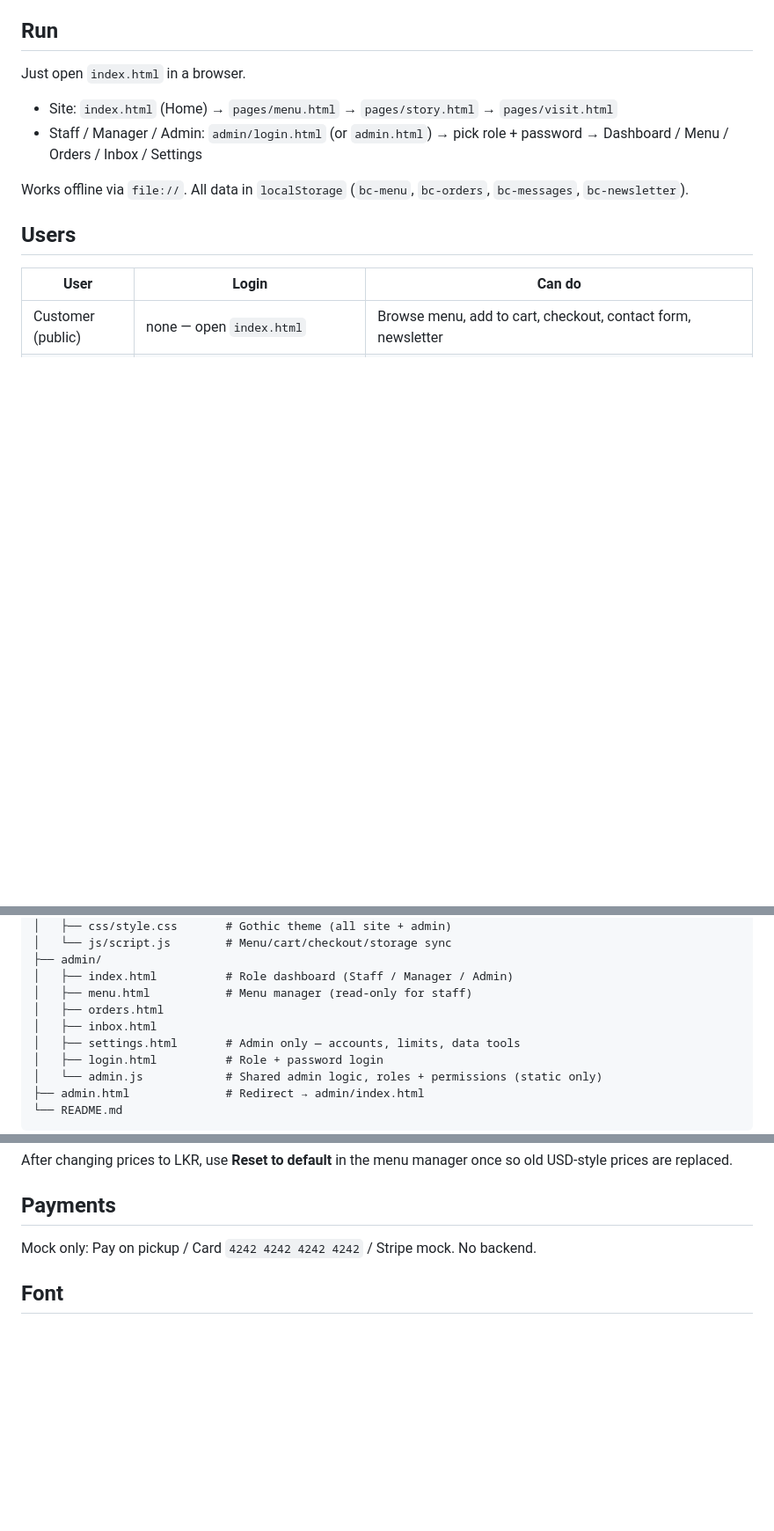
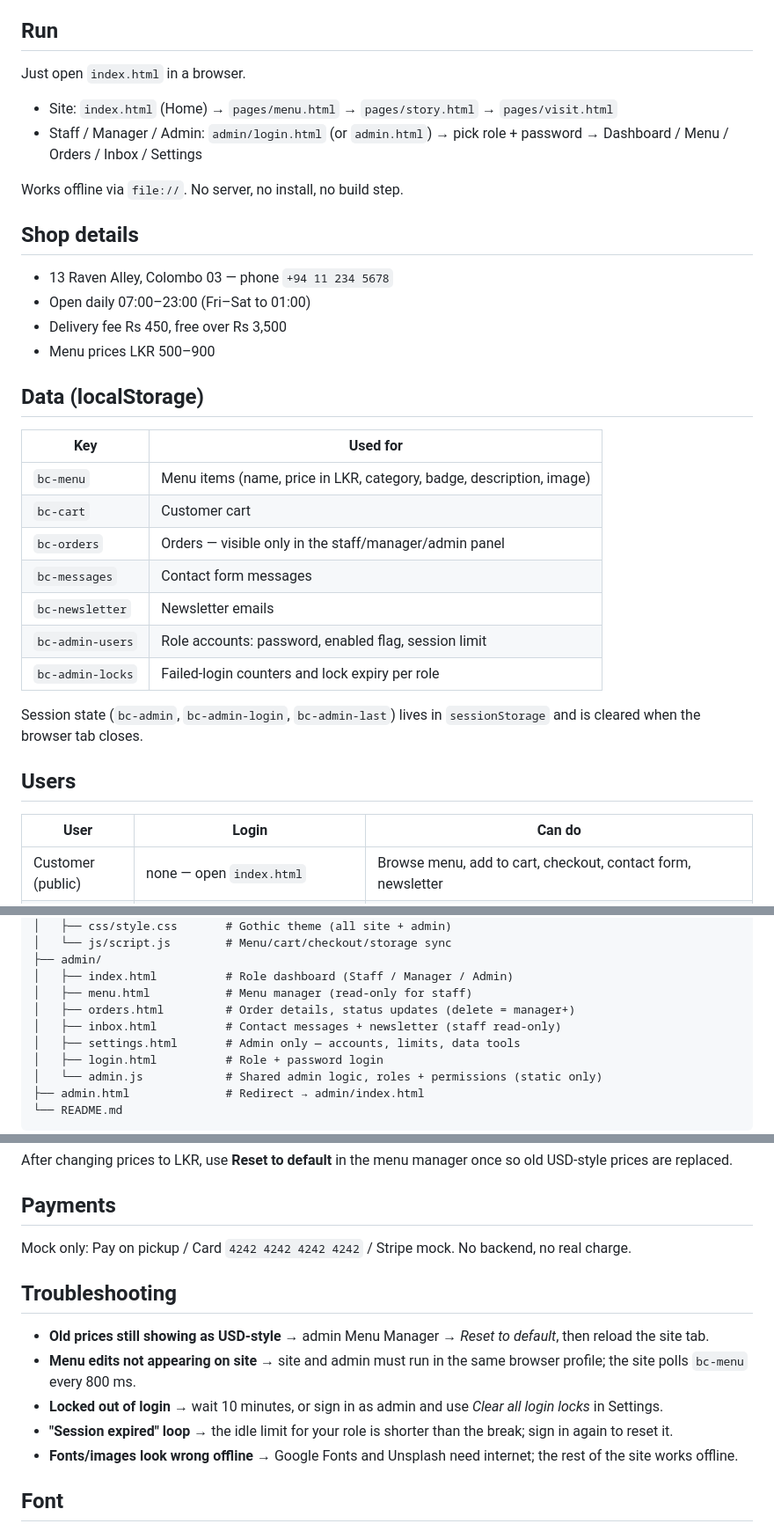
Before and after one commit to Umair-Mohammeth/Tasty-test, a Markdown page: README.md, 3 parts joined by grey strips. Shown at 88% size. Rendered like a GitHub page; blank space fills up the shorter version.

Commit message:
Document shop details, data keys, roles limits and troubleshooting

```diff
--- a/README.md
+++ b/README.md
@@ -7,7 +7,26 @@ Just open `index.html` in a browser.
 - Site: `index.html` (Home) → `pages/menu.html` → `pages/story.html` → `pages/visit.html`
 - Staff / Manager / Admin: `admin/login.html` (or `admin.html`) → pick role + password → Dashboard / Menu / Orders / Inbox / Settings
 
-Works offline via `file://`. All data in `localStorage` (`bc-menu`, `bc-orders`, `bc-messages`, `bc-newsletter`).
+Works offline via `file://`. No server, no install, no build step.
+
+## Shop details
+- 13 Raven Alley, Colombo 03 — phone `+94 11 234 5678`
+- Open daily 07:00–23:00 (Fri–Sat to 01:00)
+- Delivery fee Rs 450, free over Rs 3,500
+- Menu prices LKR 500–900
+
+## Data (localStorage)
+| Key | Used for |
+| --- | --- |
+| `bc-menu` | Menu items (name, price in LKR, category, badge, description, image) |
+| `bc-cart` | Customer cart |
+| `bc-orders` | Orders — visible only in the staff/manager/admin panel |
+| `bc-messages` | Contact form messages |
+| `bc-newsletter` | Newsletter emails |
+| `bc-admin-users` | Role accounts: password, enabled flag, session limit |
+| `bc-admin-locks` | Failed-login counters and lock expiry per role |
+
+Session state (`bc-admin`, `bc-admin-login`, `bc-admin-last`) lives in `sessionStorage` and is cleared when the browser tab closes.
 
 ## Users
 | User | Login | Can do |
@@ -53,8 +72,8 @@ Prices in LKR (`Rs`), dates/times in `Asia/Colombo` (UTC+5:30, SLST) on both sit
 ├── admin/
 │   ├── index.html          # Role dashboard (Staff / Manager / Admin)
 │   ├── menu.html           # Menu manager (read-only for staff)
-│   ├── orders.html
-│   ├── inbox.html
+│   ├── orders.html         # Order details, status updates (delete = manager+)
+│   ├── inbox.html          # Contact messages + newsletter (staff read-only)
 │   ├── settings.html       # Admin only — accounts, limits, data tools
 │   ├── login.html          # Role + password login
 │   └── admin.js            # Shared admin logic, roles + permissions (static only)
@@ -70,7 +89,14 @@ Changes sync to site via `localStorage` polling (800ms) + `storage`/`visibilityc
 After changing prices to LKR, use **Reset to default** in the menu manager once so old USD-style prices are replaced.
 
 ## Payments
-Mock only: Pay on pickup / Card `4242 4242 4242 4242` / Stripe mock. No backend.
+Mock only: Pay on pickup / Card `4242 4242 4242 4242` / Stripe mock. No backend, no real charge.
+
+## Troubleshooting
+- **Old prices still showing as USD-style** → admin Menu Manager → *Reset to default*, then reload the site tab.
+- **Menu edits not appearing on site** → site and admin must run in the same browser profile; the site polls `bc-menu` every 800 ms.
+- **Locked out of login** → wait 10 minutes, or sign in as admin and use *Clear all login locks* in Settings.
+- **"Session expired" loop** → the idle limit for your role is shorter than the break; sign in again to reset it.
+- **Fonts/images look wrong offline** → Google Fonts and Unsplash need internet; the rest of the site works offline.
 
 ## Font
 Main site uses **IM Fell English** (medieval Roman italic), scoped by `body.site-font` in `assets/css/style.css`. Admin keeps Inter/Cinzel. To change it, edit `--font-site` in `assets/css/style.css`.
```
